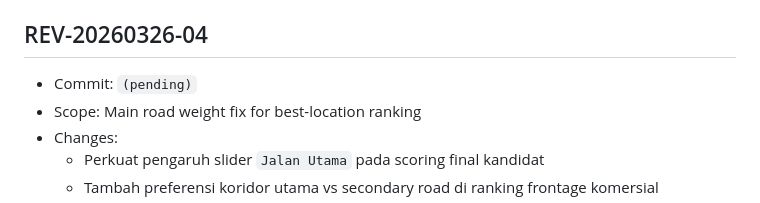
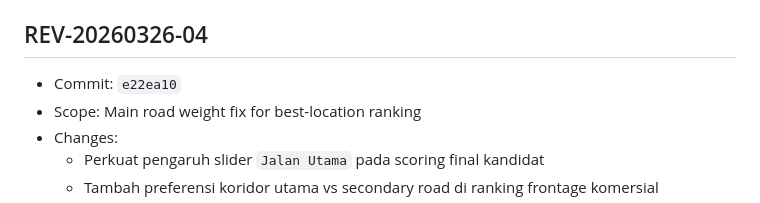
Before and after one commit to pokedongaming-lab/restomap, a Markdown page: REVISION_LOG.md, the part around the change. Drawn GitHub-style.

Commit message:
docs(revision): finalize commit reference for REV-20260326-04

```diff
--- a/REVISION_LOG.md
+++ b/REVISION_LOG.md
@@ -5,7 +5,7 @@ Format versi yang dipakai:
 - Contoh: `REV-20260325-01`
 
 ## REV-20260326-04
-- Commit: `(pending)`
+- Commit: `e22ea10`
 - Scope: Main road weight fix for best-location ranking
 - Changes:
   - Perkuat pengaruh slider `Jalan Utama` pada scoring final kandidat
```
